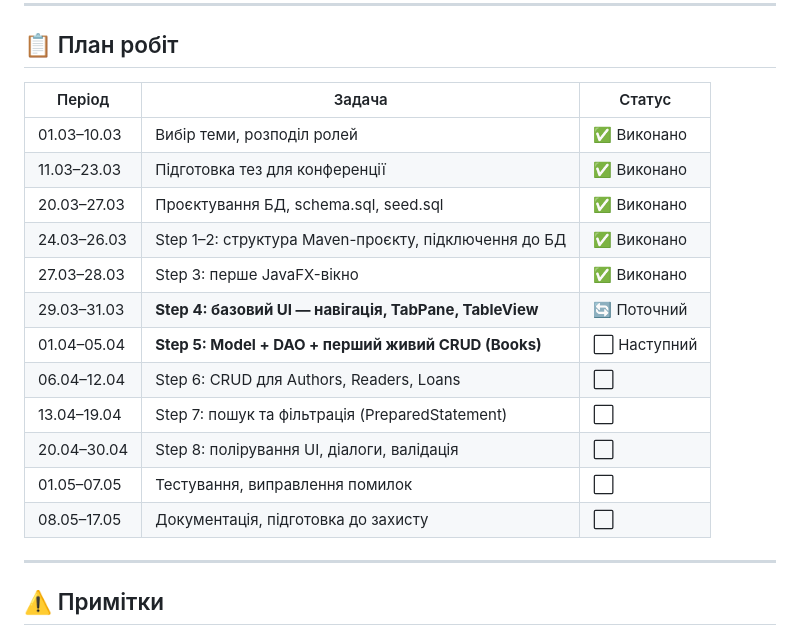
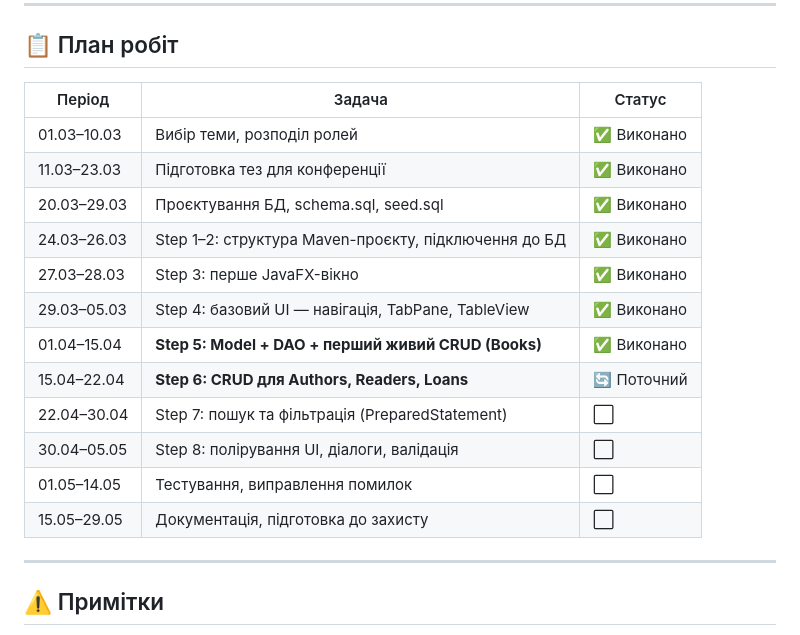
Before and after one commit to YaroslavPetrushko/OOP-Java-Group-Project, a Markdown page: README.md, the part around one of its changes. GitHub-like rendering.

Commit message:
docs: update README.md

```diff
--- a/README.md
+++ b/README.md
@@ -175,20 +175,20 @@ docs: update README with setup instructions
 
 ## 📋 План робіт
 
-| Період | Задача | Статус |
-|---|---|---|
-| 01.03–10.03 | Вибір теми, розподіл ролей | ✅ Виконано |
-| 11.03–23.03 | Підготовка тез для конференції | ✅ Виконано |
-| 20.03–27.03 | Проєктування БД, schema.sql, seed.sql | ✅ Виконано |
+| Період      | Задача                                               | Статус |
+|-------------|------------------------------------------------------|---|
+| 01.03–10.03 | Вибір теми, розподіл ролей                           | ✅ Виконано |
+| 11.03–23.03 | Підготовка тез для конференції                       | ✅ Виконано |
+| 20.03–29.03 | Проєктування БД, schema.sql, seed.sql                | ✅ Виконано |
 | 24.03–26.03 | Step 1–2: структура Maven-проєкту, підключення до БД | ✅ Виконано |
-| 27.03–28.03 | Step 3: перше JavaFX-вікно | ✅ Виконано |
-| 29.03–31.03 | **Step 4: базовий UI — навігація, TabPane, TableView** | 🔄 Поточний |
-| 01.04–05.04 | **Step 5: Model + DAO + перший живий CRUD (Books)** | ⬜ Наступний |
-| 06.04–12.04 | Step 6: CRUD для Authors, Readers, Loans | ⬜ |
-| 13.04–19.04 | Step 7: пошук та фільтрація (PreparedStatement) | ⬜ |
-| 20.04–30.04 | Step 8: полірування UI, діалоги, валідація | ⬜ |
-| 01.05–07.05 | Тестування, виправлення помилок | ⬜ |
-| 08.05–17.05 | Документація, підготовка до захисту | ⬜ |
+| 27.03–28.03 | Step 3: перше JavaFX-вікно                           | ✅ Виконано |
+| 29.03–05.03 | Step 4: базовий UI — навігація, TabPane, TableView   | ✅ Виконано |
+| 01.04–15.04 | **Step 5: Model + DAO + перший живий CRUD (Books)**  | ✅ Виконано |
+| 15.04–22.04 | **Step 6: CRUD для Authors, Readers, Loans**         | 🔄 Поточний  |
+| 22.04–30.04 | Step 7: пошук та фільтрація (PreparedStatement)      | ⬜ |
+| 30.04–05.05 | Step 8: полірування UI, діалоги, валідація           | ⬜ |
+| 01.05–14.05 | Тестування, виправлення помилок                      | ⬜ |
+| 15.05–29.05 | Документація, підготовка до захисту                  | ⬜ |
 
 ---
 
```
Also changed, not shown: other parts of README.md (+10 -10 lines).
